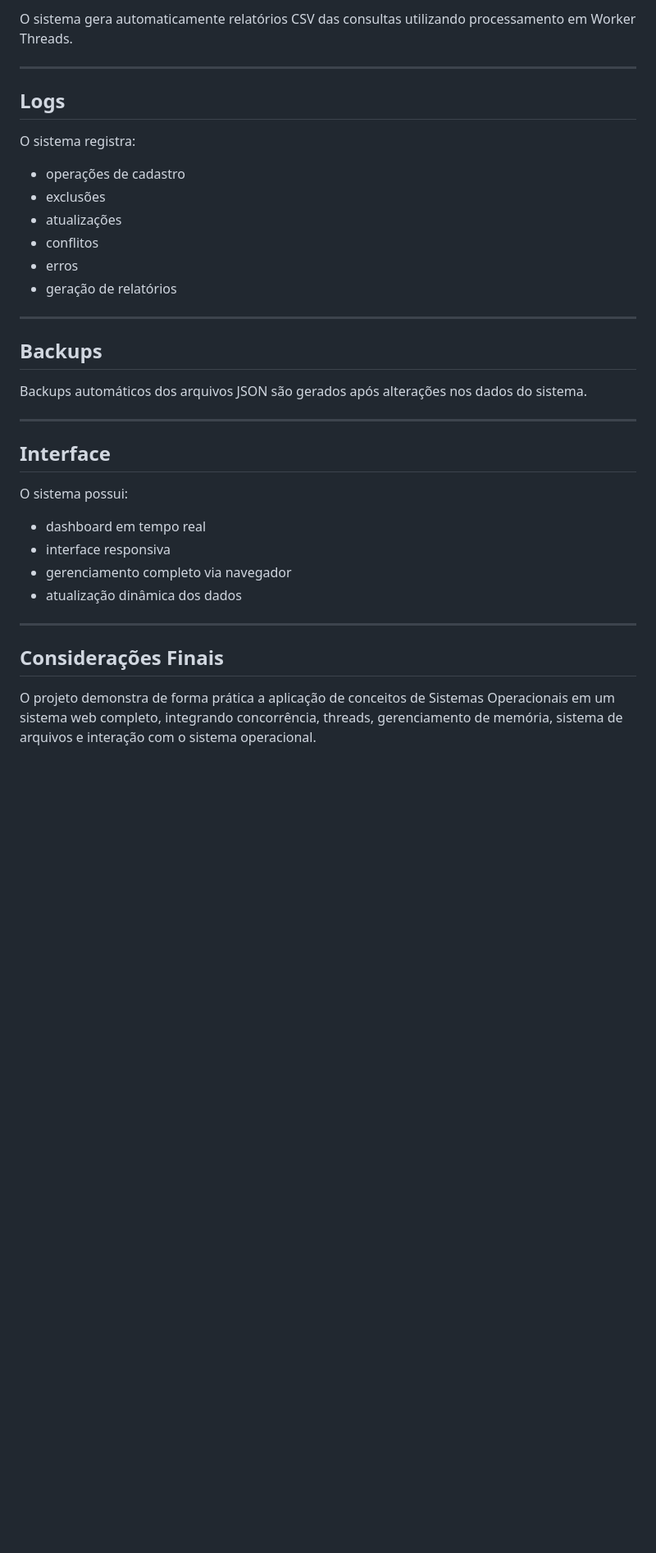
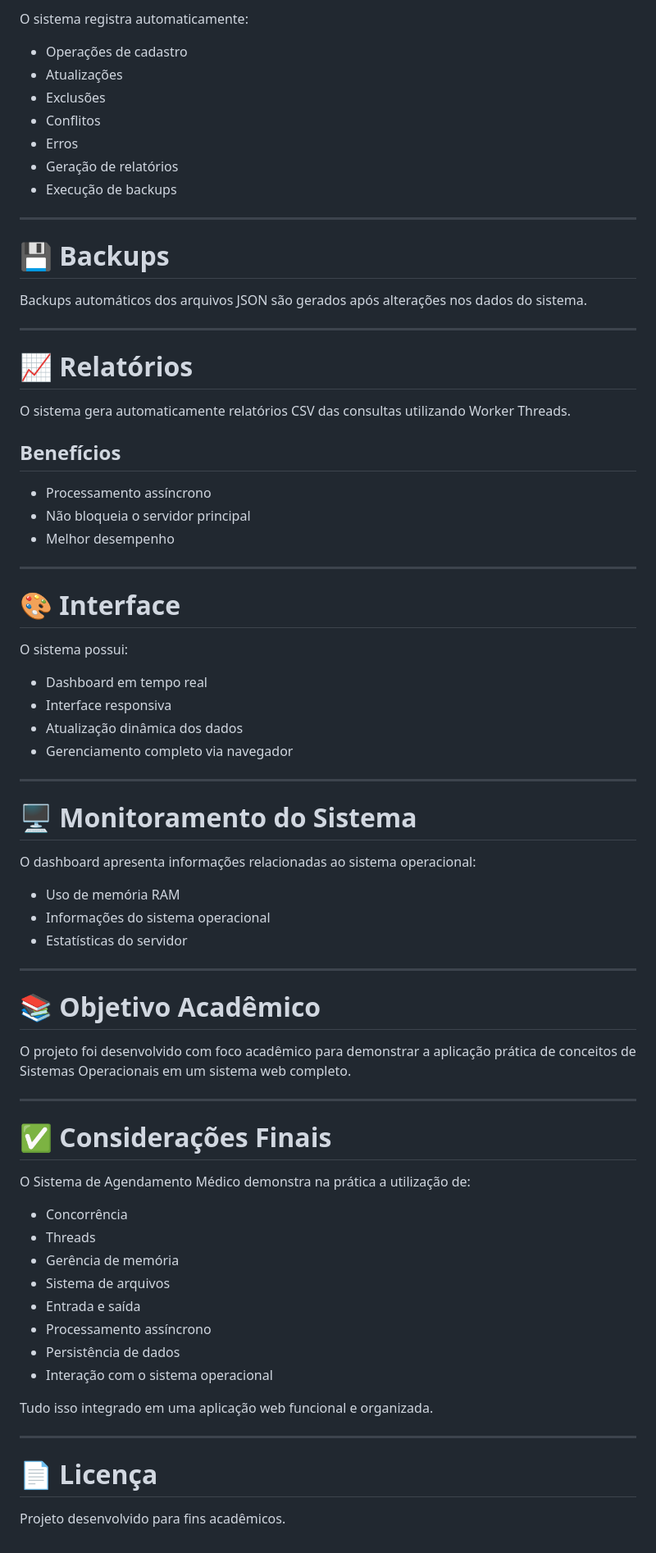
Before and after one commit to JPMendesM/Sistema-de-Agendamento-Medico, a Markdown page: README.md, the part around one of its changes. Shown at 82% size. Drawn GitHub-style; blank space fills up the shorter version.

```diff
--- a/README.md
+++ b/README.md
@@ -144,38 +236,78 @@ http://localhost:3000
 
-O sistema gera automaticamente relatórios CSV das consultas utilizando processamento em Worker Threads.
+O sistema registra automaticamente:
+
+- Operações de cadastro
+- Atualizações
+- Exclusões
+- Conflitos
+- Erros
+- Geração de relatórios
+- Execução de backups
 
 ---
 
-## Logs
-
-O sistema registra:
-
-- operações de cadastro
-- exclusões
-- atualizações
-- conflitos
-- erros
-- geração de relatórios
-
----
-
-## Backups
+# 💾 Backups
 
 Backups automáticos dos arquivos JSON são gerados após alterações nos dados do sistema.
 
 ---
 
-## Interface
+# 📈 Relatórios
+
+O sistema gera automaticamente relatórios CSV das consultas utilizando Worker Threads.
+
+## Benefícios
+
+- Processamento assíncrono
+- Não bloqueia o servidor principal
+- Melhor desempenho
+
+---
+
+# 🎨 Interface
 
 O sistema possui:
 
-- dashboard em tempo real
-- interface responsiva
-- gerenciamento completo via navegador
-- atualização dinâmica dos dados
+- Dashboard em tempo real
+- Interface responsiva
+- Atualização dinâmica dos dados
+- Gerenciamento completo via navegador
 
 ---
 
-## Considerações Finais
+# 🖥️ Monitoramento do Sistema
 
-O projeto demonstra de forma prática a aplicação de conceitos de Sistemas Operacionais em um sistema web completo, integrando concorrência, threads, gerenciamento de memória, sistema de arquivos e interação com o sistema operacional.
+O dashboard apresenta informações relacionadas ao sistema operacional:
+
+- Uso de memória RAM
+- Informações do sistema operacional
+- Estatísticas do servidor
+
+---
+
+# 📚 Objetivo Acadêmico
+
+O projeto foi desenvolvido com foco acadêmico para demonstrar a aplicação prática de conceitos de Sistemas Operacionais em um sistema web completo.
+
+---
+
+# ✅ Considerações Finais
+
+O Sistema de Agendamento Médico demonstra na prática a utilização de:
+
+- Concorrência
+- Threads
+- Gerência de memória
+- Sistema de arquivos
+- Entrada e saída
+- Processamento assíncrono
+- Persistência de dados
+- Interação com o sistema operacional
+
+Tudo isso integrado em uma aplicação web funcional e organizada.
+
+---
+
+# 📄 Licença
+
+Projeto desenvolvido para fins acadêmicos.
```
Also changed, not shown: other parts of README.md (+122 -30 lines).
